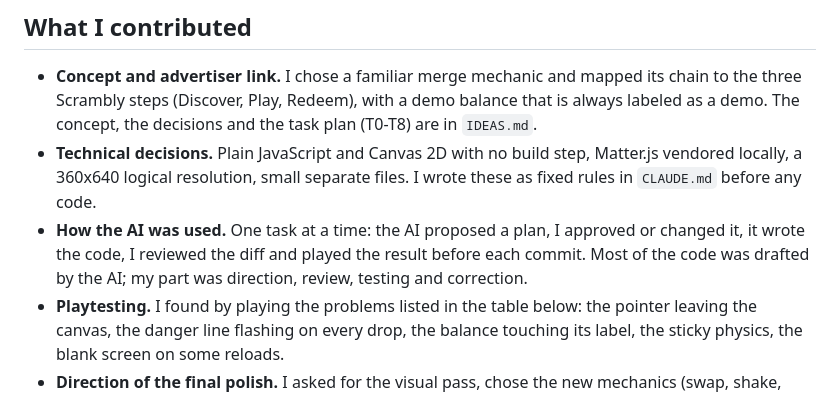
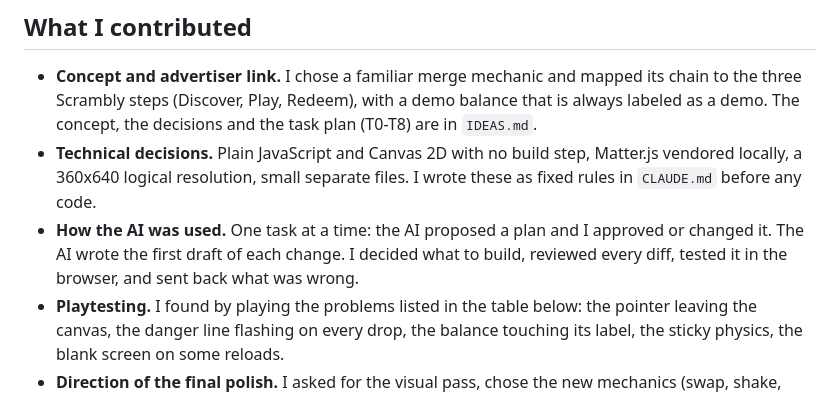
Before and after one commit to Davy04/scrambly-playable, a Markdown page: NOTES.md, the part around the change. Rendered like a GitHub page.

Commit message:
docs: reword how the AI was used in the process notes
Co-Authored-By: Claude Opus 5.5 <noreply@anthropic.com>

```diff
--- a/NOTES.md
+++ b/NOTES.md
@@ -10,7 +10,7 @@
 
 - **Concept and advertiser link.** I chose a familiar merge mechanic and mapped its chain to the three Scrambly steps (Discover, Play, Redeem), with a demo balance that is always labeled as a demo. The concept, the decisions and the task plan (T0-T8) are in `IDEAS.md`.
 - **Technical decisions.** Plain JavaScript and Canvas 2D with no build step, Matter.js vendored locally, a 360x640 logical resolution, small separate files. I wrote these as fixed rules in `CLAUDE.md` before any code.
-- **How the AI was used.** One task at a time: the AI proposed a plan, I approved or changed it, it wrote the code, I reviewed the diff and played the result before each commit. Most of the code was drafted by the AI; my part was direction, review, testing and correction.
+- **How the AI was used.** One task at a time: the AI proposed a plan and I approved or changed it. The AI wrote the first draft of each change. I decided what to build, reviewed every diff, tested it in the browser, and sent back what was wrong.
 - **Playtesting.** I found by playing the problems listed in the table below: the pointer leaving the canvas, the danger line flashing on every drop, the balance touching its label, the sticky physics, the blank screen on some reloads.
 - **Direction of the final polish.** I asked for the visual pass, chose the new mechanics (swap, shake, combo) from a longer list, asked for the tutorial, and picked the pop sound and the music.
 - **Real device test** on an iPhone.
```
